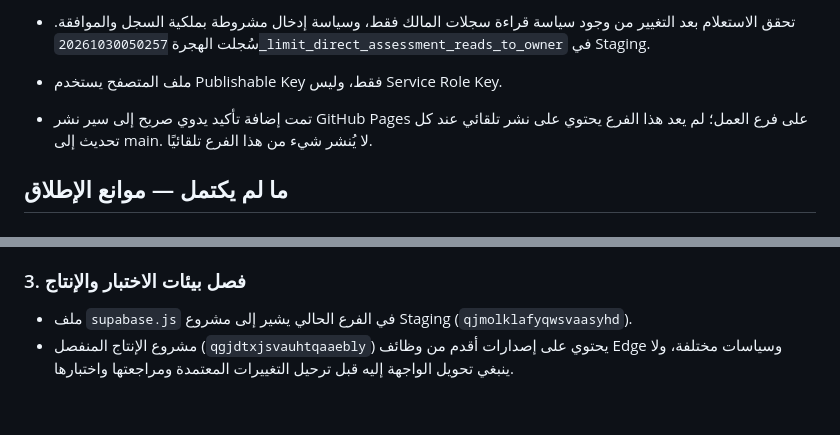
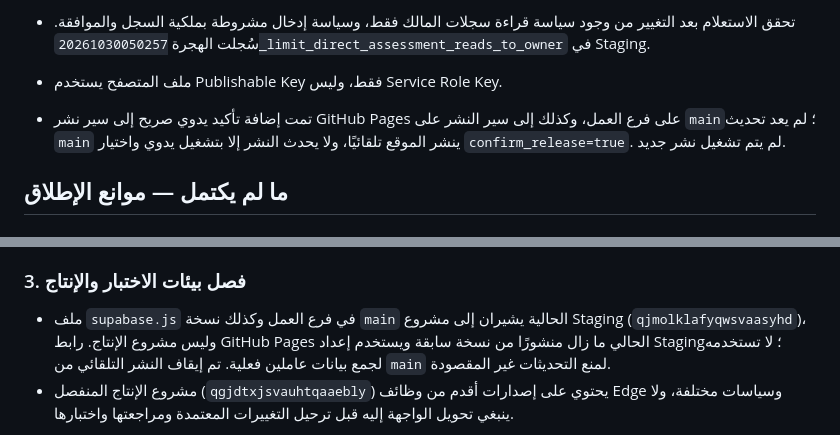
Before and after one commit to raeddwik/FieldMind-Assessment, a Markdown page: LAUNCH_READINESS.md, 2 parts joined by grey strips. GitHub-like rendering; blank space fills up the shorter version.

Commit message:
Document production release safeguards and current Pages staging target

```diff
--- a/LAUNCH_READINESS.md
+++ b/LAUNCH_READINESS.md
@@ -20,7 +20,7 @@
 - أُغلقت صلاحية الوصول إلى schema `private` وتنفيذ `private.is_fieldmind_admin()` عن أدوار `anon` و`authenticated`؛ تحقق الاستعلام من أن `authenticated_private_usage=false` و`authenticated_can_execute=false` و`anon_can_execute=false`. سُجلت الهجرة `20261030051245_lock_down_private_admin_helper` في Staging، وأضيف ملفها إلى المستودع.
 - تحقق الاستعلام بعد التغيير من وجود سياسة قراءة سجلات المالك فقط، وسياسة إدخال مشروطة بملكية السجل والموافقة. سُجلت الهجرة `20261030050257_limit_direct_assessment_reads_to_owner` في Staging.
 - ملف المتصفح يستخدم Publishable Key فقط، وليس Service Role Key.
-- تمت إضافة تأكيد يدوي صريح إلى سير نشر GitHub Pages على فرع العمل؛ لم يعد هذا الفرع يحتوي على نشر تلقائي عند كل تحديث إلى main. لا يُنشر شيء من هذا الفرع تلقائيًا.
+- تمت إضافة تأكيد يدوي صريح إلى سير نشر GitHub Pages على فرع العمل، وكذلك إلى سير النشر على `main`؛ لم يعد تحديث `main` ينشر الموقع تلقائيًا، ولا يحدث النشر إلا بتشغيل يدوي واختيار `confirm_release=true`. لم يتم تشغيل نشر جديد.
 
 ## ما لم يكتمل — موانع الإطلاق
 
@@ -43,7 +43,7 @@
 - [ ] اعتماد مدة الاحتفاظ والحذف والنسخ الاحتياطي والاستجابة للحوادث وتسجيل الوصول.
 
 ### 3. فصل بيئات الاختبار والإنتاج
-- ملف `supabase.js` في الفرع الحالي يشير إلى مشروع Staging (`qjmolklafyqwsvaasyhd`).
+- ملف `supabase.js` في فرع العمل وكذلك نسخة `main` الحالية يشيران إلى مشروع Staging (`qjmolklafyqwsvaasyhd`)، وليس مشروع الإنتاج. رابط GitHub Pages الحالي ما زال منشورًا من نسخة سابقة ويستخدم إعداد Staging؛ لا تستخدمه لجمع بيانات عاملين فعلية. تم إيقاف النشر التلقائي من `main` لمنع التحديثات غير المقصودة.
 - مشروع الإنتاج المنفصل (`qgjdtxjsvauhtqaaebly`) يحتوي على إصدارات أقدم من وظائف Edge وسياسات مختلفة، ولا ينبغي تحويل الواجهة إليه قبل ترحيل التغييرات المعتمدة ومراجعتها واختبارها.
 - [ ] اختيار عنوان نشر تجريبي واضح ومصرح به، وتأكيد أن أي صفحة اختبار تتصل بـ Staging فقط.
 - [ ] قبل الإطلاق العام، إعداد ملف إعدادات إنتاج مستقل يحتوي على Project URL وPublishable Key الخاصين بالإنتاج فقط.
```
